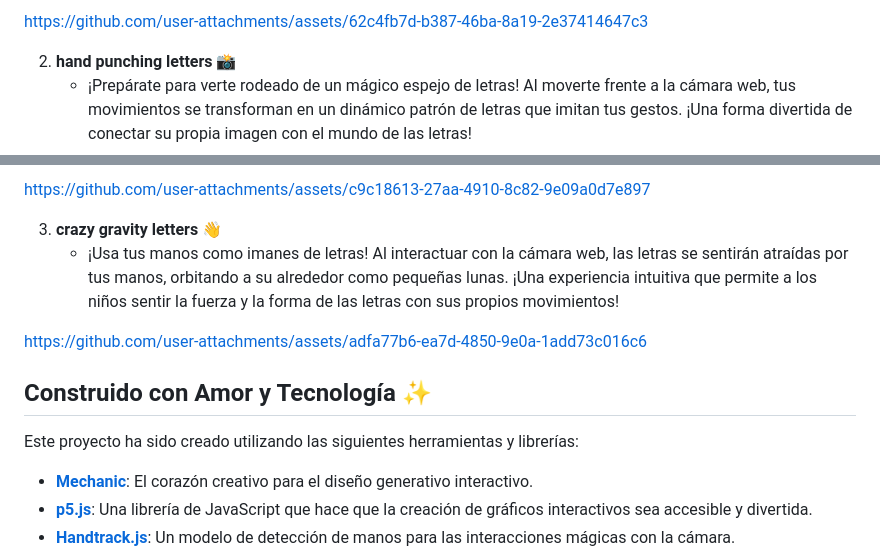
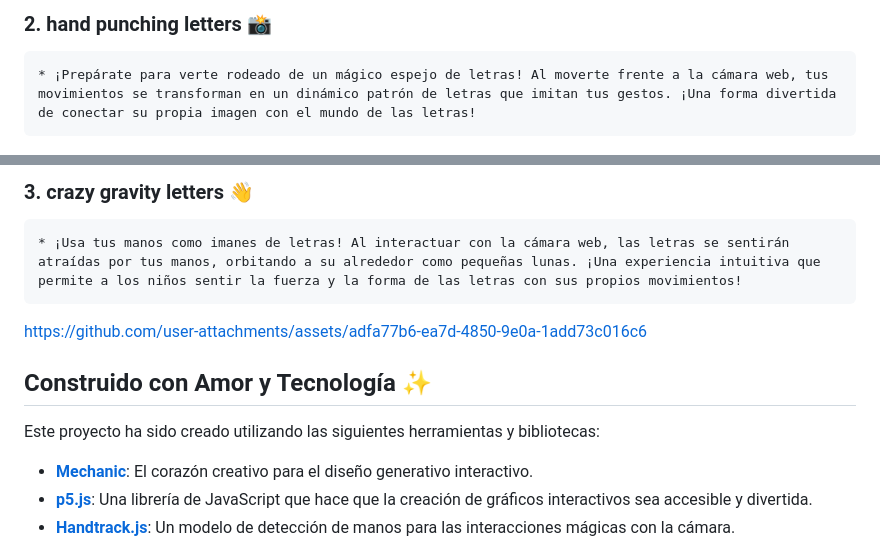
Before and after one commit to montoyamoraga/interactive-letters, a Markdown page: README.md, 2 parts joined by grey strips. Drawn GitHub-style.

Commit message:
formatear README.md

```diff
--- a/README.md
+++ b/README.md
@@ -16,7 +18,5 @@ Este cofre de maravillas contiene tres experiencias únicas:
 
-https://github.com/user-attachments/assets/62c4fb7d-b387-46ba-8a19-2e37414647c3
+### 2. **hand punching letters** 📸
 
-
-2.  **hand punching letters** 📸
     * ¡Prepárate para verte rodeado de un mágico espejo de letras! Al moverte frente a la cámara web, tus movimientos se transforman en un dinámico patrón de letras que imitan tus gestos. ¡Una forma divertida de conectar su propia imagen con el mundo de las letras!
 
@@ -23,16 +24,13 @@ https://github.com/user-attachments/assets/62c4fb7d-b387-46ba-8a19-2e37414647c3
 
-https://github.com/user-attachments/assets/c9c18613-27aa-4910-8c82-9e09a0d7e897
+### 3. **crazy gravity letters** 👋
 
-
-3.  **crazy gravity letters** 👋
     * ¡Usa tus manos como imanes de letras! Al interactuar con la cámara web, las letras se sentirán atraídas por tus manos, orbitando a su alrededor como pequeñas lunas. ¡Una experiencia intuitiva que permite a los niños sentir la fuerza y la forma de las letras con sus propios movimientos!
 
-
-https://github.com/user-attachments/assets/adfa77b6-ea7d-4850-9e0a-1add73c016c6
+<https://github.com/user-attachments/assets/adfa77b6-ea7d-4850-9e0a-1add73c016c6>
 
 ## Construido con Amor y Tecnología ✨
 
-Este proyecto ha sido creado utilizando las siguientes herramientas y librerías:
+Este proyecto ha sido creado utilizando las siguientes herramientas y bibliotecas:
 
 * **[Mechanic](https://mechanic.design/)**: El corazón creativo para el diseño generativo interactivo.
 * **[p5.js](https://p5js.org/)**: Una librería de JavaScript que hace que la creación de gráficos interactivos sea accesible y divertida.
```
Also changed, not shown: other parts of README.md (+4 -1 lines).
